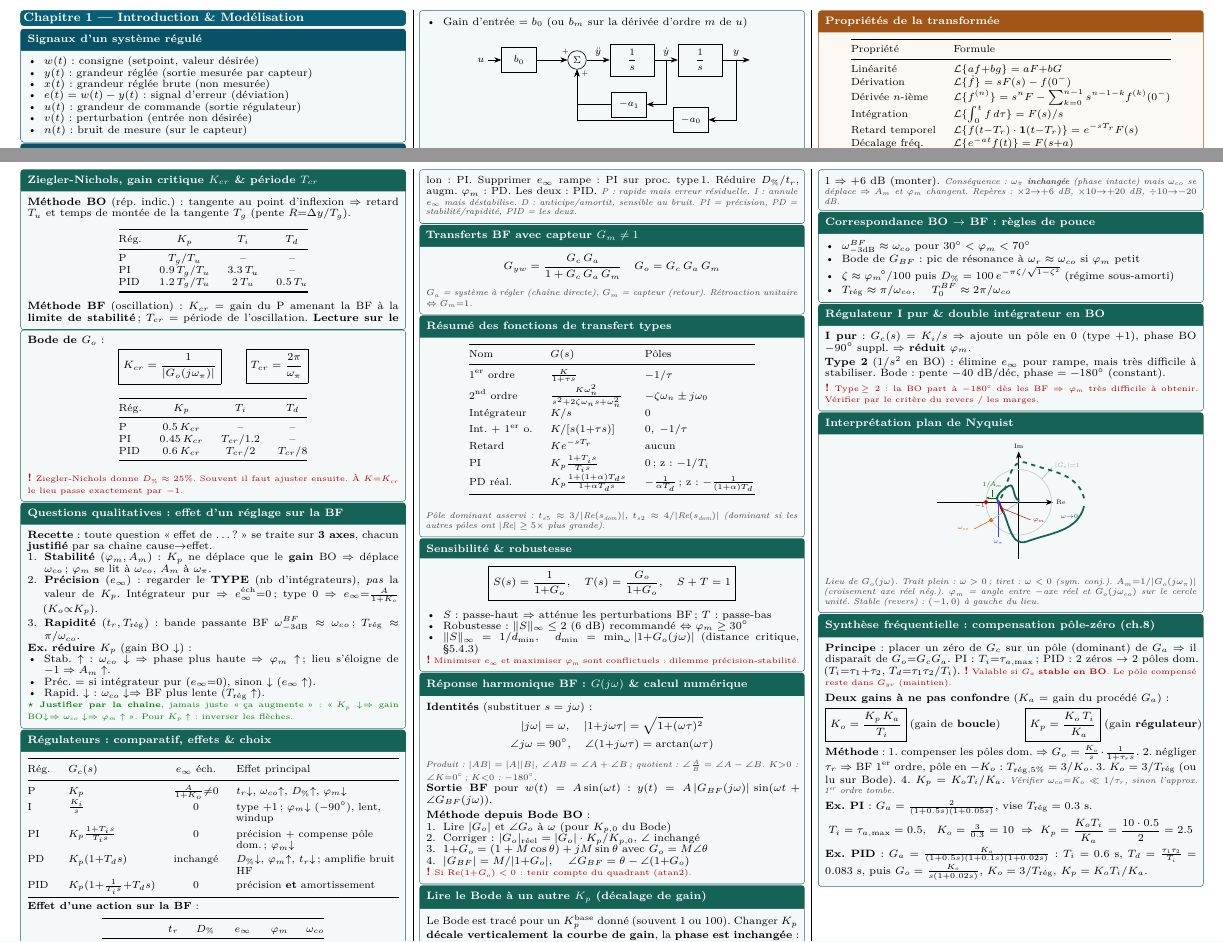
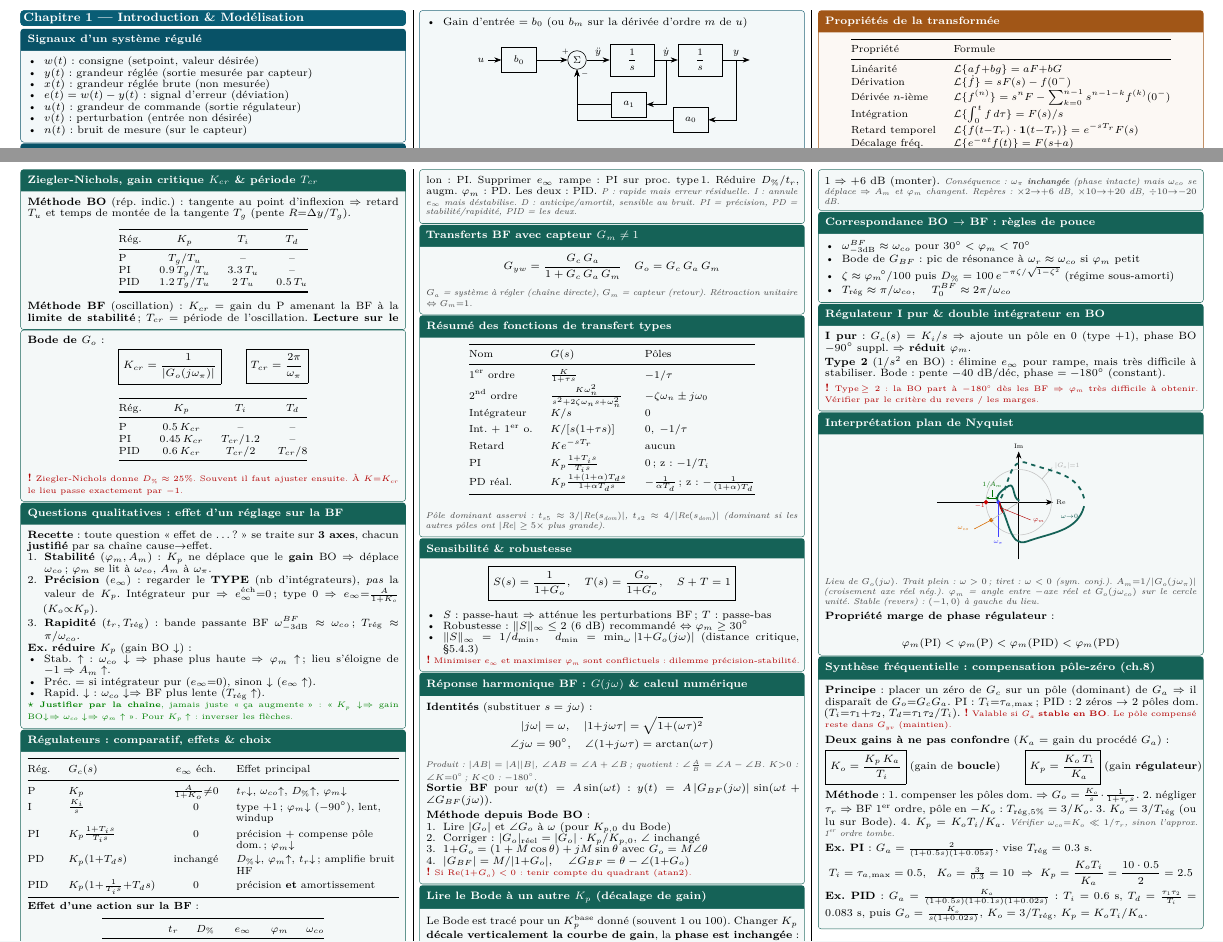
Before and after one commit to tom-berthoud/regulformulaire, a LaTeX document (main.tex, which reads chapitre1.tex, chapitre6.tex): two parts of pages 1 and 5 of 5, joined at a grey line, cut so that both start at the same text. Compiled offline with pdfLaTeX.

Commit message:
changement theo et ludo

```diff
--- a/chapitre1.tex
+++ b/chapitre1.tex
@@ -114,8 +114,8 @@ Pour $\ddot y + a_1 \dot y + a_0 y = b_0\,u$ (ordre 2) :
   \node[block, right=0.6 of int1] (int2) {$\dfrac{1}{s}$};
   \node[coordinate, right=0.7 of int2] (out) {};
 
-  \node[gain] (a1) at (1.35,-1.15) {$-a_1$};
-  \node[gain] (a0) at (2.95,-1.55) {$-a_0$};
+  \node[gain] (a1) at (1.35,-1.15) {$a_1$};
+  \node[gain] (a0) at (2.95,-1.55) {$a_0$};
 
   \draw[->] (-2.3,0) node[left] {$u$} -- (b0);
   \draw[->] (b0) -- (sum);
--- a/chapitre6.tex
+++ b/chapitre6.tex
@@ -315,6 +315,11 @@ Le Bode est trac\'e pour un $K_p^{\text{base}}$ donn\'e (souvent $1$ ou $100$).
 \end{tikzpicture}
 \end{center}
 \vars{Lieu de $G_o(\jw)$. Trait plein : $\omega>0$ ; tiret : $\omega<0$ (sym. conj.). $A_m{=}1/|G_o(\jw_\pi)|$ (croisement axe r\'eel n\'eg.). $\varphi_m$ = angle entre $-$axe r\'eel et $G_o(\jw_{co})$ sur le cercle unit\'e. Stable (revers) : $(-1,0)$ \`a gauche du lieu.}
+\par\smallskip
+\textbf{Propri\'et\'e marge de phase r\'egulateur} :
+\[
+\varphi_m(\mathrm{PI}) < \varphi_m(\mathrm{P}) < \varphi_m(\mathrm{PID}) < \varphi_m(\mathrm{PD})
+\]
 \end{tcolorbox}
 
 \begin{tcolorbox}[colback=ch6teal!5,colframe=ch6teal!80!black,title={Synth\`ese fr\'equentielle : compensation p\^ole-z\'ero (ch.8)}]
```
Also changed, not shown: chapitre1.tex (2 more changed lines).
